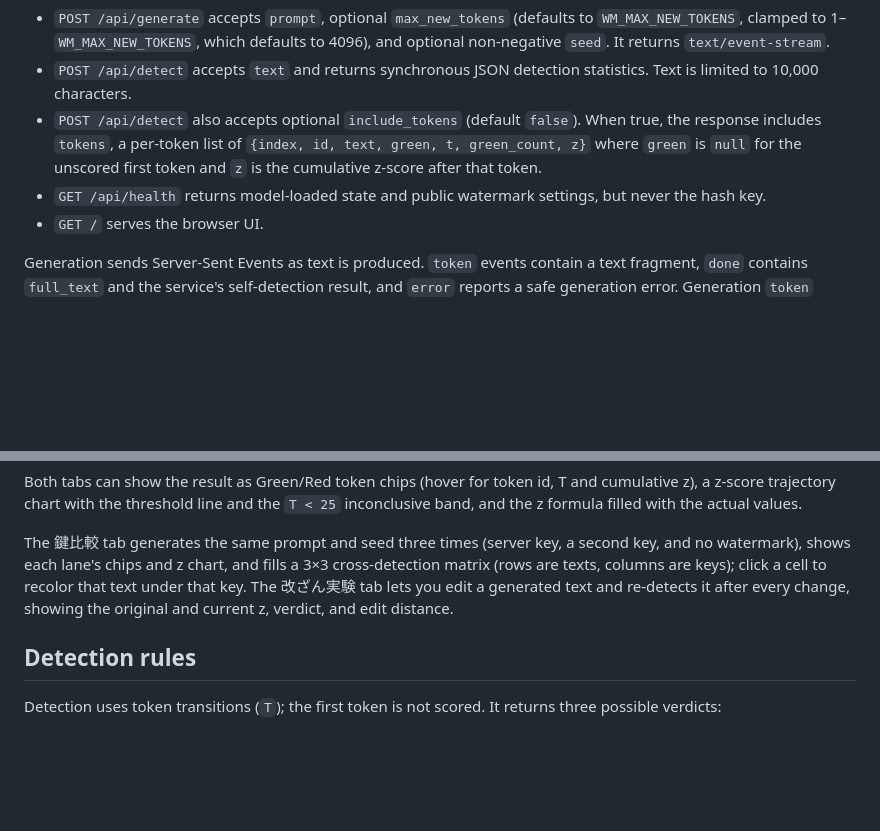
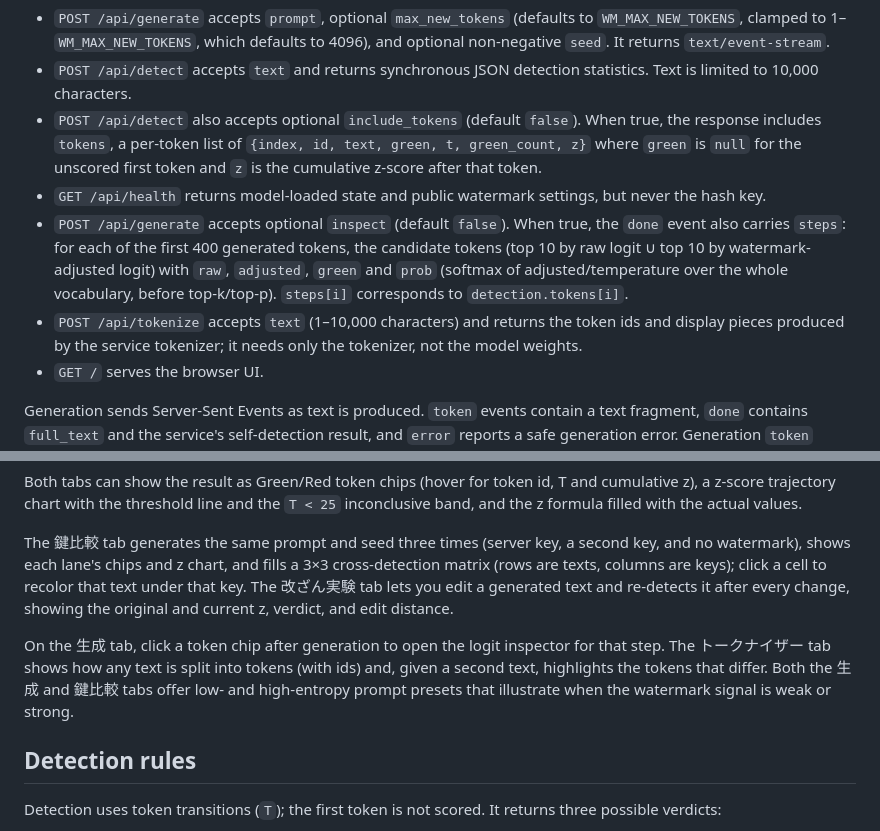
Before and after one commit to rswisteria/llm-watermark, a Markdown page: README.md, 2 parts joined by grey strips. GitHub-like rendering; blank space fills up the shorter version.

Commit message:
Document the logit inspector, tokenizer endpoint and prompt presets
Co-Authored-By: Claude Fable 5 <noreply@anthropic.com>
Claude-Session: https://claude.ai/code/session_01Q6hPFyZT8RVVUWRdZVQaeE

```diff
--- a/README.md
+++ b/README.md
@@ -39,6 +39,8 @@ The web service exposes these endpoints:
 - `POST /api/detect` accepts `text` and returns synchronous JSON detection statistics. Text is limited to 10,000 characters.
 - `POST /api/detect` also accepts optional `include_tokens` (default `false`). When true, the response includes `tokens`, a per-token list of `{index, id, text, green, t, green_count, z}` where `green` is `null` for the unscored first token and `z` is the cumulative z-score after that token.
 - `GET /api/health` returns model-loaded state and public watermark settings, but never the hash key.
+- `POST /api/generate` accepts optional `inspect` (default `false`). When true, the `done` event also carries `steps`: for each of the first 400 generated tokens, the candidate tokens (top 10 by raw logit ∪ top 10 by watermark-adjusted logit) with `raw`, `adjusted`, `green` and `prob` (softmax of adjusted/temperature over the whole vocabulary, before top-k/top-p). `steps[i]` corresponds to `detection.tokens[i]`.
+- `POST /api/tokenize` accepts `text` (1–10,000 characters) and returns the token ids and display pieces produced by the service tokenizer; it needs only the tokenizer, not the model weights.
 - `GET /` serves the browser UI.
 
 Generation sends Server-Sent Events as text is produced. `token` events contain a text fragment, `done` contains `full_text` and the service's self-detection result, and `error` reports a safe generation error. Generation `token` events now contain `text` and `tokens` (same shape as above, for the tokens consumed since the previous event); the `done` event's `detection.tokens` lists every generated token.
@@ -60,6 +62,8 @@ Open [http://127.0.0.1:8000/](http://127.0.0.1:8000/) after starting uvicorn. Th
 Both tabs can show the result as Green/Red token chips (hover for token id, T and cumulative z), a z-score trajectory chart with the threshold line and the `T < 25` inconclusive band, and the z formula filled with the actual values.
 
 The 鍵比較 tab generates the same prompt and seed three times (server key, a second key, and no watermark), shows each lane's chips and z chart, and fills a 3×3 cross-detection matrix (rows are texts, columns are keys); click a cell to recolor that text under that key. The 改ざん実験 tab lets you edit a generated text and re-detects it after every change, showing the original and current z, verdict, and edit distance.
+
+On the 生成 tab, click a token chip after generation to open the logit inspector for that step. The トークナイザー tab shows how any text is split into tokens (with ids) and, given a second text, highlights the tokens that differ. Both the 生成 and 鍵比較 tabs offer low- and high-entropy prompt presets that illustrate when the watermark signal is weak or strong.
 
 ## Detection rules
 
```
